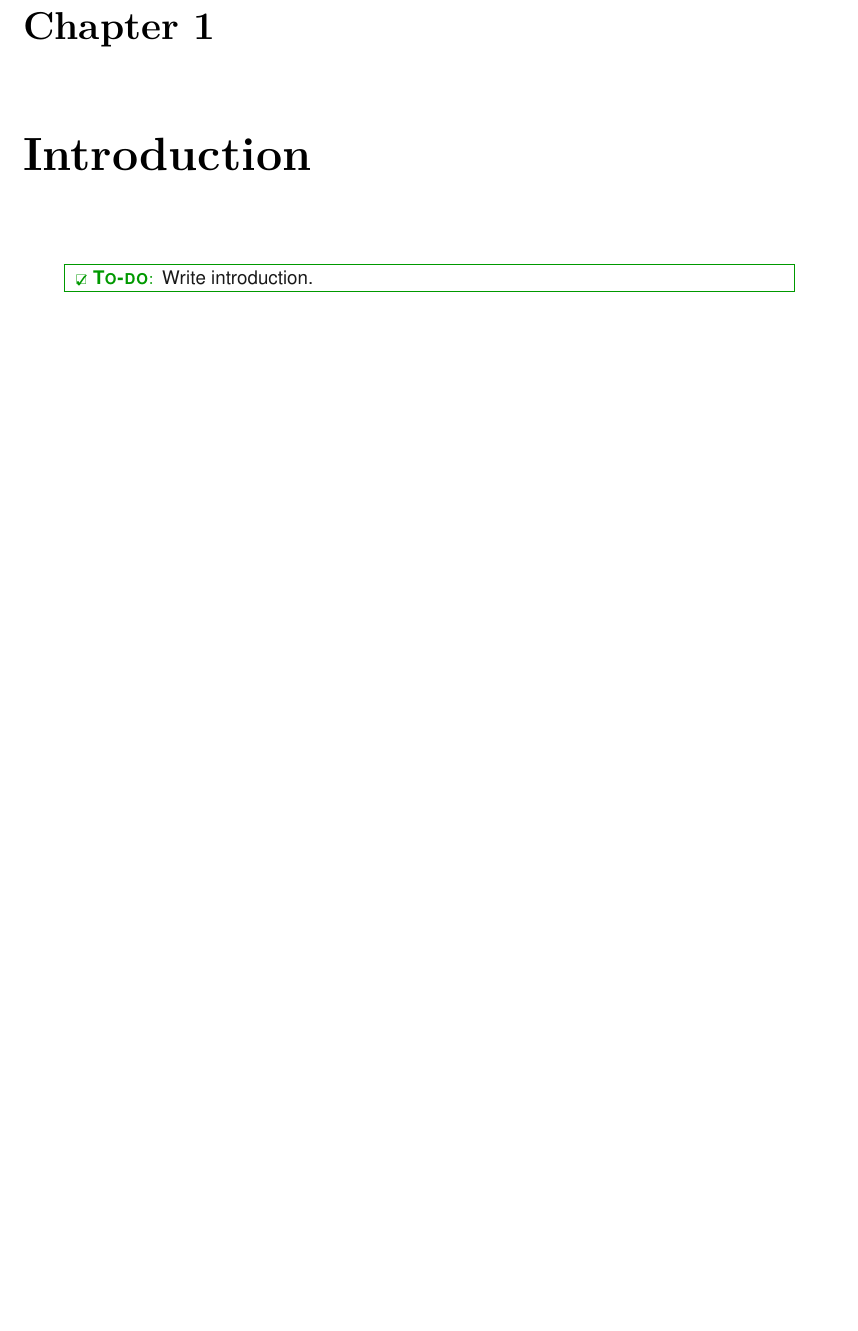
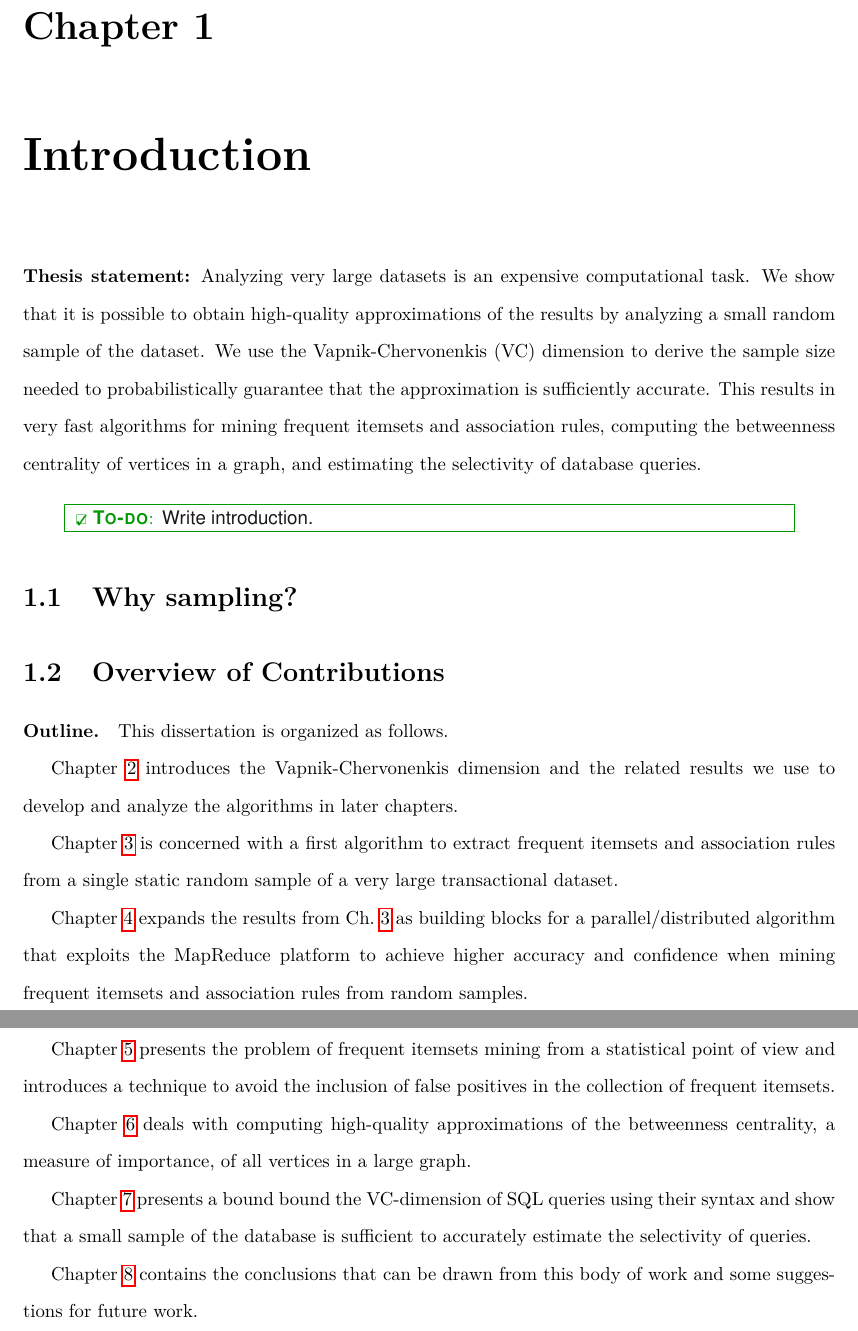
Before and after one commit to ZhizhongIsaacChen/dissertation, a LaTeX thesis (dissertation.tex, which reads intro.tex): part of page 10 of 179 before the commit and two parts of pages 10 and 11 of 180 after it, the two joined at a grey line, cut so that both start at the same text, the shorter picture padded with empty space. Compiled offline with pdfLaTeX.

Commit message:
More editing of the intro (and fix a chapter label).

```diff
--- a/intro.tex
+++ b/intro.tex
@@ -1,4 +1,14 @@
 \chapter{Introduction}\label{ch:intro}
+
+\noindent {\bf Thesis statement:} Analyzing very large datasets is an expensive
+computational task. We show that it is possible to obtain high-quality
+approximations of the results by analyzing a small random sample of the
+dataset. We use the Vapnik-Chervonenkis (VC) dimension to derive the sample size
+needed to probabilistically guarantee that the approximation is sufficiently
+accurate. This results in very fast algorithms for mining frequent itemsets and
+association rules, computing the betweenness centrality of vertices in a graph,
+and estimating the selectivity of database queries.
+
 \todo{Write introduction.}
 %Analysis of data through the use of inductive reasoning combined with
 %deductive mathematical tools, allowed mankind not to sit still in the dark of a
@@ -102,37 +112,42 @@
 %data generating process. We show that the test has high statistical power and
 %it is competitive with other existing methods.
 %
-%\paragraph*{}
-%Chapter~\ref{ch:prelims} formally presents the settings and the problems of
-%interest, the related works in the scientific literature. It also introduces
-%statistical learning theory and the mathematical tools used in the development
-%and analysis of algorithms in later chapters.
-%
-%Chapter~\ref{ch:vcmine} is concerned with a first algorithm to extract frequent itemsets
-%and association rules from a single static random sample of a very large
-%transactional dataset. The algorithm uses VC-dimension and related techniques to
-%compute the sample size sufficient to guarantee a desired level of accuracy and
-%confidence.
-%
-%Chapter~\ref{ch:parma} expands the results from
-%Chapter~\ref{ch:vcmine} as a building block a parallel/distributed algorithm
-%that exploits the MapReduce platform to achieve higher accuracy and confidence
-%in the results of mining frequent itemsets and association rules from random
-%samples. It combines sampling, optimization, and parallel/distributed execution
-%to use the available computational resources in an optimal way.
-%
+
+\section{Why sampling?}
+
+\section{Overview of Contributions}
+
+\paragraph*{Outline.} This dissertation is organized as follows.
+
+Chapter~\ref{ch:vcdim} introduces the Vapnik-Chervonenkis dimension and the
+related results we use to develop and analyze the algorithms in later
+chapters.
+
+Chapter~\ref{ch:vcmine} is concerned with a first algorithm to extract frequent itemsets
+and association rules from a single static random sample of a very large
+transactional dataset.
+%We bound the VC-dimension of the problem and show that it
+%is a characteristic quantity of the dataset. This allows us to compute the
+%sample size sufficient to guarantee a desired level of accuracy and confidence.
+
+Chapter~\ref{ch:parma} expands the results from Ch.~\ref{ch:vcmine} as building
+blocks for a parallel/distributed algorithm that exploits the MapReduce platform
+to achieve higher accuracy and confidence when mining frequent
+itemsets and association rules from random samples.
+%The algorithm combines
+%sampling, optimization, and parallel/distributed execution to use the available
+%computational resources in an optimal way.
+
 %Chapter~\ref{ch:shatterfi} proposes the development of a progressive sampling
 %algorithm to extract frequent itemsets. The algorithm will start from a small
 %sample and enlarge it as it is needed according to a stopping rule developed
 %using the VC shatter coefficient of the dataset. This is proposed work.
-%
-%Chapter~\ref{ch:realfis} presents a statistical test in the multiple hypothesis
-%testing setting to compute the \emph{real frequent itemsets}, that is, itemsets
-%that are frequent according to the unknown distribution generating the data.
-%Mixed integer optimization together with VC-dimension techniques allow for the
-%control of the Family-Wise Error Rate of the test, that is, the probability of
-%mislabelling an itemset as real frequent when it is not.
-%
+
+
+Chapter~\ref{ch:realfis} presents the problem of frequent itemsets mining from a
+statistical point of view and introduces a technique to avoid the inclusion
+of false positives in the collection of frequent itemsets.
+
 %Chapter~\ref{ch:graphmine} deals with the extraction of frequent connected
 %subgraphs from huge graphs using random samples. One of the main challenge in
 %this setting is the design of sampling procedure from a uniform
@@ -140,13 +155,18 @@
 %develop will solve this problem by considering the theory behind branching
 %processes and VC-dimension to compute the sufficient sample size. This is
 %proposed work.
-%
-%Chapter~\ref{ch:vcfreq} shows the application of VC-dimension to solve the
-%important database management problem of query selectivity estimation. We show a
+
+Chapter~\ref{ch:centrsampl} deals with computing high-quality approximations of
+the betweenness centrality, a measure of importance, of all vertices in a large
+graph.
+
+Chapter~\ref{ch:vcfreq} presents a bound bound the VC-dimension of SQL
+queries using their syntax and show that a small sample of the database is
+sufficient to accurately estimate the selectivity of queries.
+% We show a
 %connection between statistical learning theory and the class of SQL database
 %queries and develop an algorithm to estimate the selectivity using a very small
 %sample of the original database.
-%
-%Chapter~\ref{ch:conclusions} contains the conclusions that can be drawn from
-%this body of work.
-%
+
+Chapter~\ref{ch:conclusions} contains the conclusions that can be drawn from
+this body of work and some suggestions for future work.
```
Also changed, not shown: centrsampl/centrsampl.tex (+1 -1 lines).
